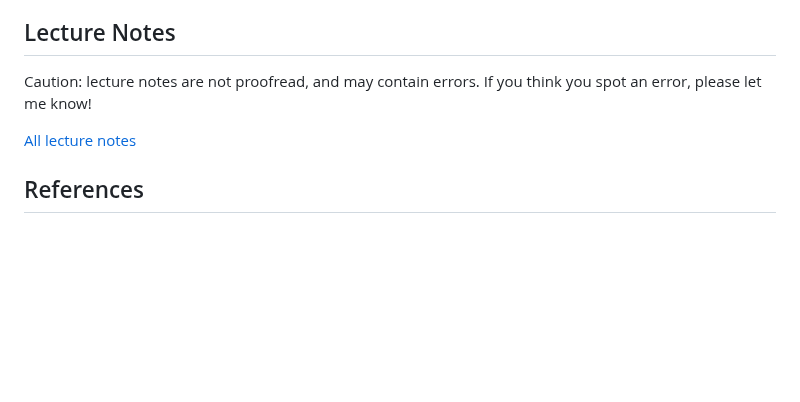
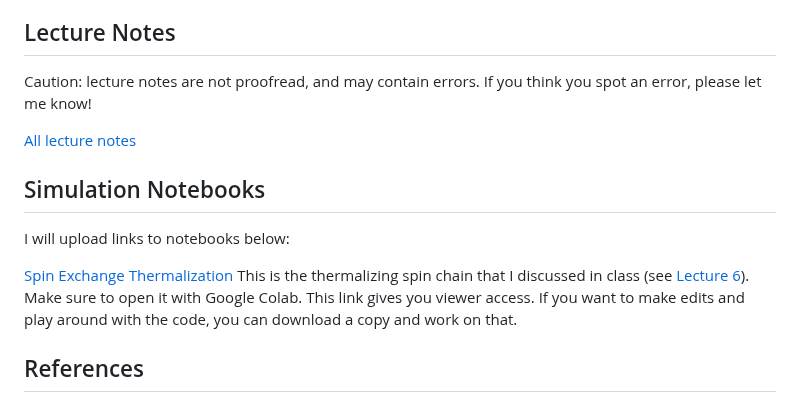
Before and after one commit to tankutcan/phys421, a Markdown page: syllabus.md, the part around the change. Drawn GitHub-style; blank space fills up the shorter version.

Commit message:
updated course schedule, lecture notes,simulation notebooks

```diff
--- a/syllabus.md
+++ b/syllabus.md
@@ -105,6 +105,13 @@ Caution: lecture notes are not proofread, and may contain errors. If you think y
 [All lecture notes](notes/index.html)
 
 
+## Simulation Notebooks
+I will upload links to notebooks below:
+
+[Spin Exchange Thermalization](https://drive.google.com/file/d/1Hu2bnGyWk2UQ_JjLz7_0ogqq_SvYyYfW/view?usp=sharing) This is the thermalizing spin chain that I discussed in class (see [Lecture 6](notes/lecture-6.html)). Make sure to open it with Google Colab. This link gives you viewer access. If you want to make edits and play around with the code, you can download a copy and work on that.
+
+
+
 ## References
 For problems and lectures, I will draw from many resources. If something doesn't make sense in one book, it might make sense in another. I recommend looking around. Almost all of the textbooks and notes are freely available online (just google "author + title + pdf"):
 
```
Also changed, not shown: notes/lecture-6.md (+2 -0 lines), notes/images/magnetization 1.png (added), notes/images/spin-spacetime.png (added).
